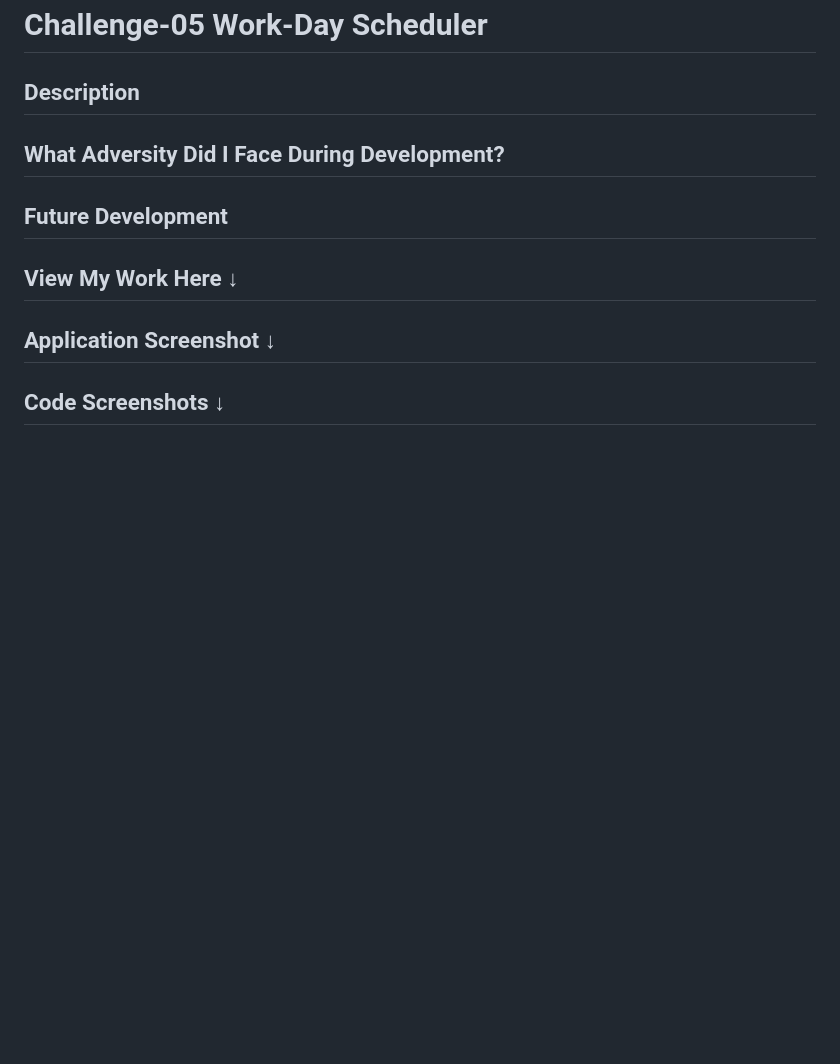
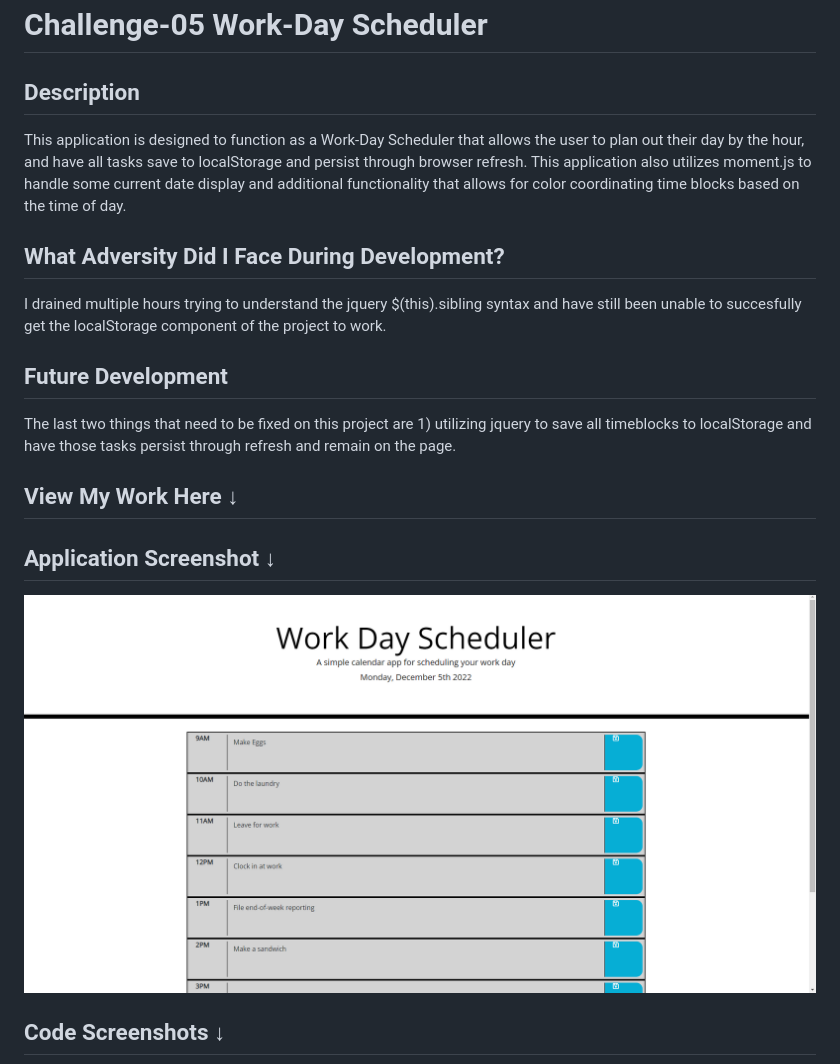
Before and after one commit to jaqsentanner/Challenge-05, a Markdown page: README.md, the part around the change printed below. GitHub-like rendering; pictures changed too: Assets/screenshots/app1.PNG (added); blank space fills up the shorter version.

```diff
--- a/README.md
+++ b/README.md
@@ -2,12 +2,20 @@
 
 ## Description
 
+This application is designed to function as a Work-Day Scheduler that allows the user to plan out their day by the hour, and have all tasks save to localStorage and persist through browser refresh. This application also utilizes moment.js to handle some current date display and additional functionality that allows for color coordinating time blocks based on the time of day.
+
 ## What Adversity Did I Face During Development?
 
+I drained multiple hours trying to understand the jquery $(this).sibling syntax and have still been unable to succesfully get the localStorage component of the project to work.
+
 ## Future Development
+
+The last two things that need to be fixed on this project are 1) utilizing jquery to save all timeblocks to localStorage and have those tasks persist through refresh and remain on the page.
 
 ## View My Work Here ↓
 
 ## Application Screenshot ↓
 
+![](./Assets/screenshots/app1.PNG)
+
 ## Code Screenshots ↓
```
Also changed, not shown: other parts of README.md (+4 -0 lines), Assets/screenshots/html1.PNG (added), Assets/screenshots/html2.PNG (added), Assets/screenshots/script1.PNG (added), 1 other file.
